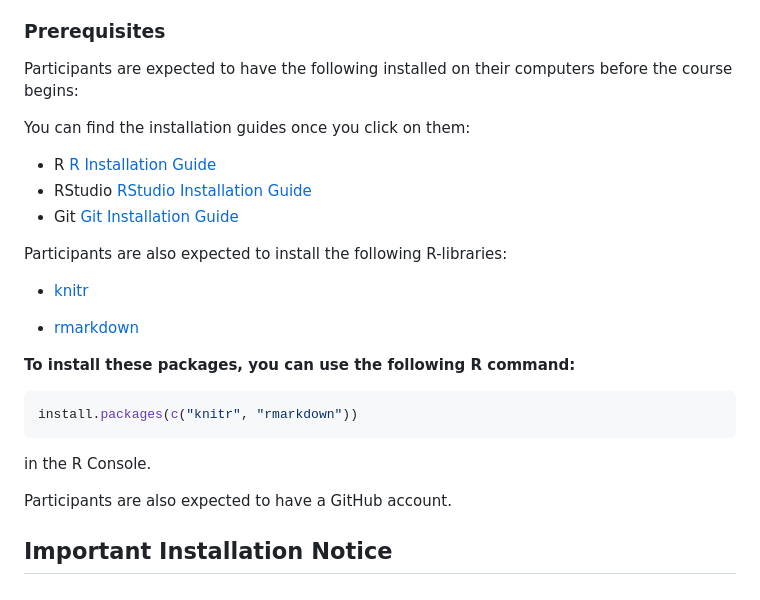
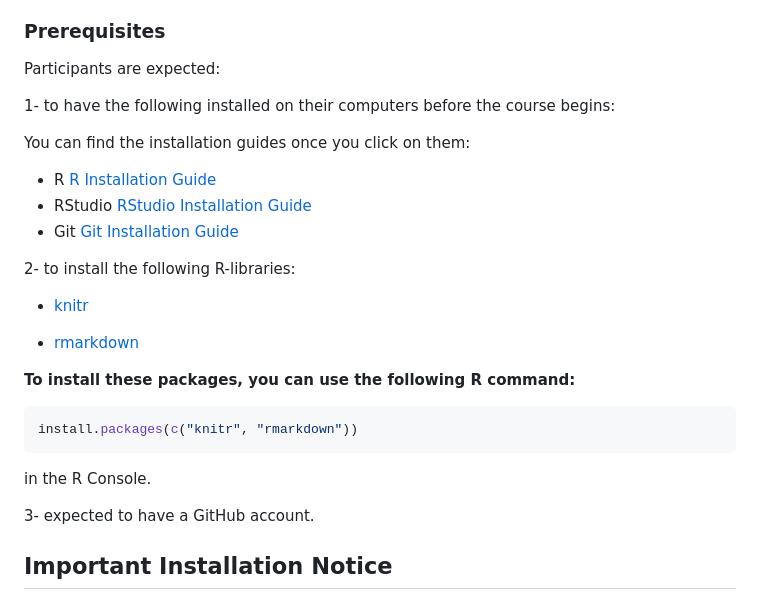
Before and after one commit to CECADBioinformaticsCoreFacility/Beginners_R_Course_2025, a Markdown page: README.md, the part around the change. GitHub-like rendering.

````diff
--- a/README.md
+++ b/README.md
@@ -15,7 +15,9 @@ Participants will learn through a mix of lectures, hands-on exercises, and inter
 
 ### Prerequisites
 
-Participants are expected to have the following installed on their computers before the course begins:
+Participants are expected:
+
+1- to have the following installed on their computers before the course begins:
 
 You can find the installation guides once you click on them:
 
@@ -24,7 +26,7 @@ You can find the installation guides once you click on them:
 - RStudio [RStudio Installation Guide](https://www.rstudio.com/products/rstudio/download/)
 - Git [Git Installation Guide](https://git-scm.com/book/en/v2/Getting-Started-Installing-Git)
 
-Participants are also expected to install the following R-libraries:
+2- to install the following R-libraries:
   - [knitr](https://cran.r-project.org/package=knitr)
 
   - [rmarkdown](https://cran.r-project.org/package=rmarkdown)
@@ -36,7 +38,7 @@ install.packages(c("knitr", "rmarkdown"))
 ```
 in the R Console.
 
-Participants are also expected to have a GitHub account.
+3- expected to have a GitHub account.
 
 ## Important Installation Notice
 
````
